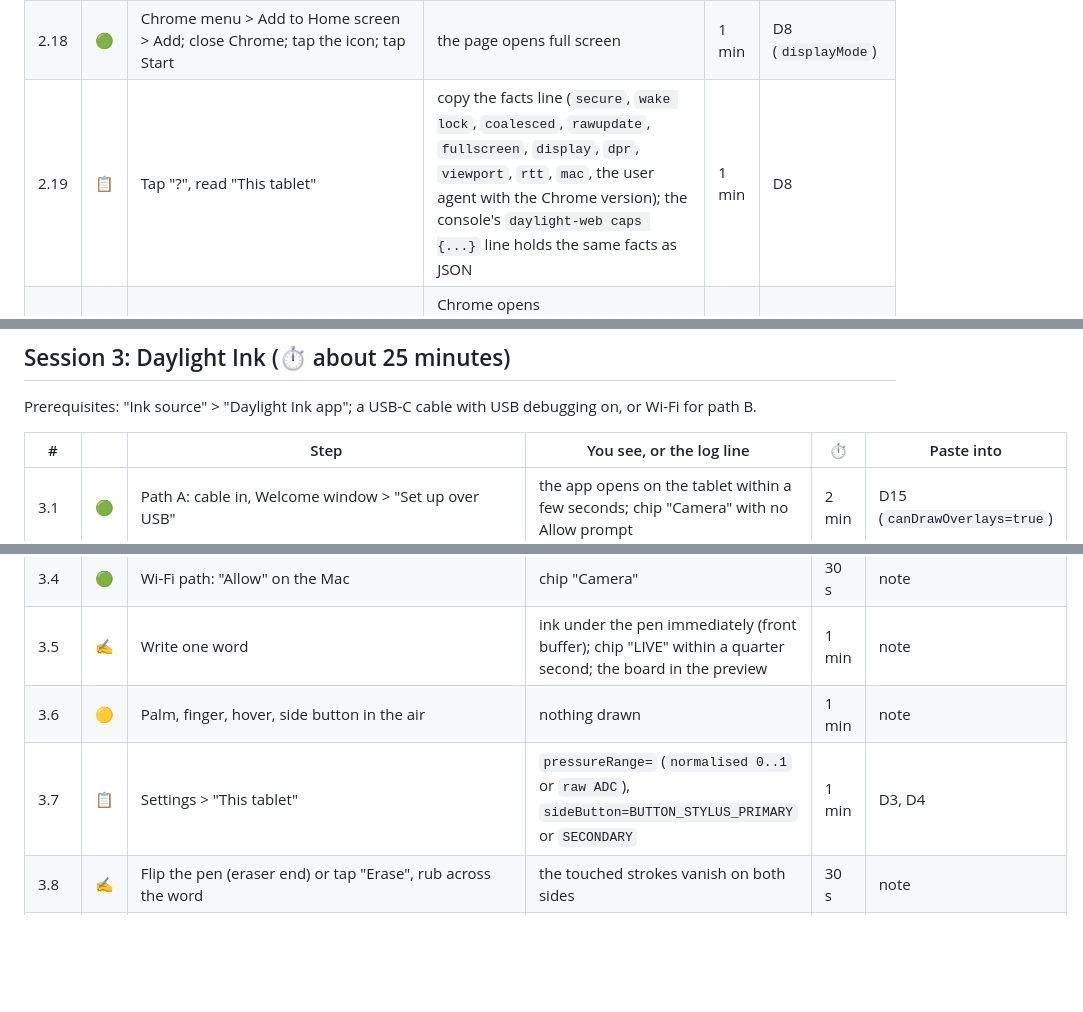
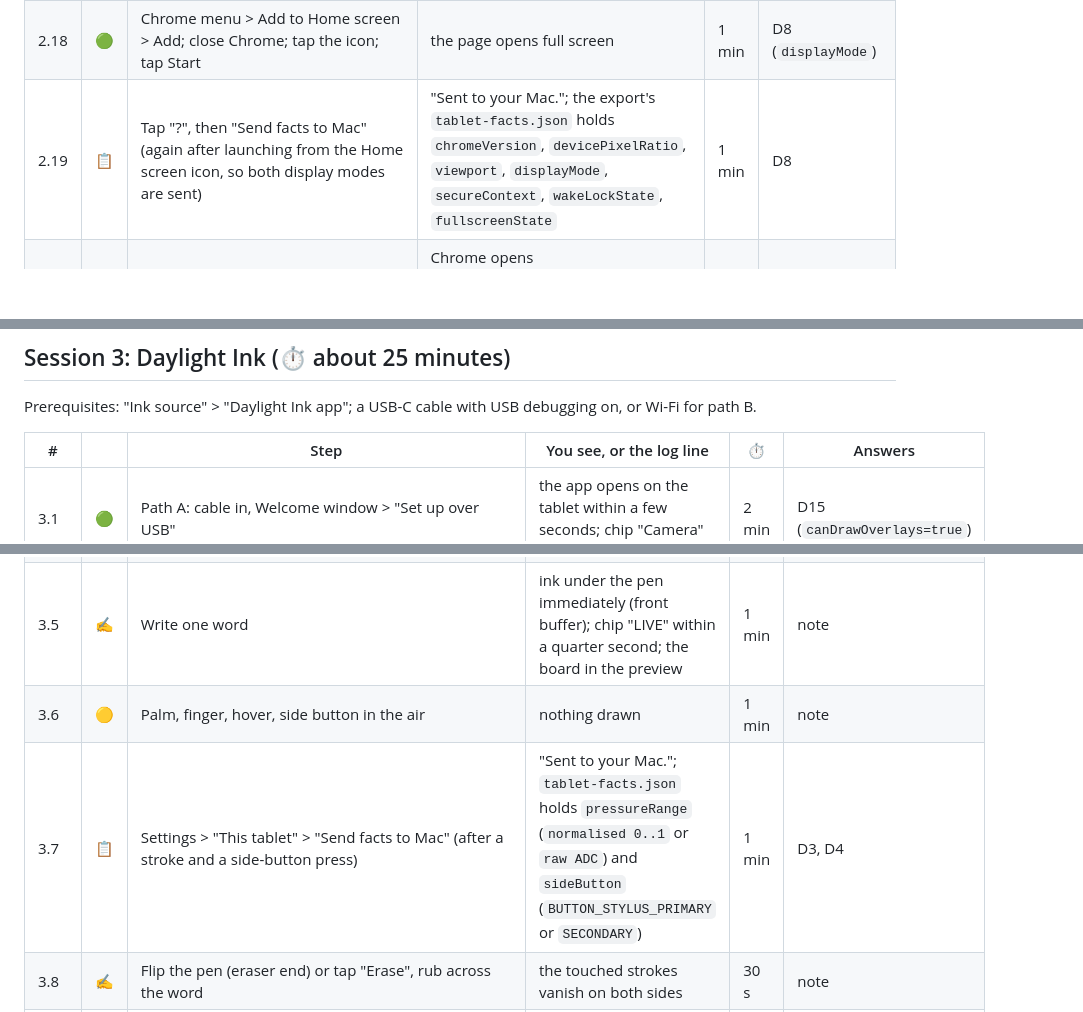
Before and after one commit to 12twelve12hi/daylight-control-your-mac, a Markdown page: whiteboard-camera/docs/TESTING-CHECKLIST.md, 3 parts joined by grey strips. Drawn GitHub-style; blank space fills up the shorter version.

```diff
--- a/whiteboard-camera/docs/TESTING-CHECKLIST.md
+++ b/whiteboard-camera/docs/TESTING-CHECKLIST.md
@@ -59,7 +59,7 @@ Prerequisites: "Ink source" > "Web whiteboard"; the DC-1 on the same Wi-Fi (USB
 | 2.16 | 🟡 | Wi-Fi off on the tablet for 5 s while writing, then on | chip "Looking for your Mac" then "Camera" or "LIVE"; the strokes from the gap arrive on the Mac after the reconnect | 1 min | note |
 | 2.17 | 🟣 | Draw, reload the page, draw again, tap the page's "Undo" twice | the page hides its own stroke first and never loses it (G2) | 1 min | G2 |
 | 2.18 | 🟢 | Chrome menu > Add to Home screen > Add; close Chrome; tap the icon; tap Start | the page opens full screen | 1 min | D8 (`displayMode`) |
-| 2.19 | 📋 | Tap "?", read "This tablet" | copy the facts line (`secure`, `wake lock`, `coalesced`, `rawupdate`, `fullscreen`, `display`, `dpr`, `viewport`, `rtt`, `mac`, the user agent with the Chrome version); the console's `daylight-web caps {...}` line holds the same facts as JSON | 1 min | D8 |
+| 2.19 | 📋 | Tap "?", then "Send facts to Mac" (again after launching from the Home screen icon, so both display modes are sent) | "Sent to your Mac."; the export's `tablet-facts.json` holds `chromeVersion`, `devicePixelRatio`, `viewport`, `displayMode`, `secureContext`, `wakeLockState`, `fullscreenState` | 1 min | D8 |
 | 2.20 | 🟣 | USB: cable in, Welcome window > "Set up over USB" with Web whiteboard selected | Chrome opens `http://localhost:7788` (or the bound port) on the tablet with no Allow prompt; "?" shows `secure true`, `wake lock true held`, `coalesced true` | 2 min | D10 (which app opened the URL) |
 | 2.21 | 🟣 | Optional: try the muted `http://<hostname>.local:7788` line in Chrome | does it load? | 1 min | D8 (`.local`) |
 | 2.22 | 🟣 | Optional (LOOSE_ENDS A5): "?" card, copy the `chrome://flags` line and the origin, paste in Chrome, Enabled, Relaunch | "?" shows `secure true` afterwards | 2 min | A5 |
@@ -71,7 +71,7 @@ Prerequisites: "Ink source" > "Web whiteboard"; the DC-1 on the same Wi-Fi (USB
 
 Prerequisites: "Ink source" > "Daylight Ink app"; a USB-C cable with USB debugging on, or Wi-Fi for path B.
 
-| # | | Step | You see, or the log line | ⏱️ | Paste into |
+| # | | Step | You see, or the log line | ⏱️ | Answers |
 |---|---|---|---|---|---|
 | 3.1 | 🟢 | Path A: cable in, Welcome window > "Set up over USB" | the app opens on the tablet within a few seconds; chip "Camera" with no Allow prompt | 2 min | D15 (`canDrawOverlays=true`) |
 | 3.2 | 🟢 | Path B (no cable): web page "?" > "Download Daylight Ink", Install, allow the source, open | "Welcome to Daylight Ink"; the first row switches from "Looking for your Mac... Enter its address if this takes long" to connected by itself on the same Wi-Fi; else type the Mac's address | 3 min | E15, D11 |
@@ -79,7 +79,7 @@ Prerequisites: "Ink source" > "Daylight Ink app"; a USB-C cable with USB debuggi
 | 3.4 | 🟢 | Wi-Fi path: "Allow" on the Mac | chip "Camera" | 30 s | note |
 | 3.5 | ✍️ | Write one word | ink under the pen immediately (front buffer); chip "LIVE" within a quarter second; the board in the preview | 1 min | note |
 | 3.6 | 🟡 | Palm, finger, hover, side button in the air | nothing drawn | 1 min | note |
-| 3.7 | 📋 | Settings > "This tablet" | `pressureRange=` (`normalised 0..1` or `raw ADC`), `sideButton=BUTTON_STYLUS_PRIMARY` or `SECONDARY` | 1 min | D3, D4 |
+| 3.7 | 📋 | Settings > "This tablet" > "Send facts to Mac" (after a stroke and a side-button press) | "Sent to your Mac."; `tablet-facts.json` holds `pressureRange` (`normalised 0..1` or `raw ADC`) and `sideButton` (`BUTTON_STYLUS_PRIMARY` or `SECONDARY`) | 1 min | D3, D4 |
 | 3.8 | ✍️ | Flip the pen (eraser end) or tap "Erase", rub across the word | the touched strokes vanish on both sides | 30 s | note |
 | 3.9 | ✍️ | "Highlight", then "Undo", "Redo" | amber under black; undo on the Mac first, then the tablet; Redo back; both grey out when empty | 1 min | note |
 | 3.10 | ⏱️ | Stop drawing and wait | "Returning in 5" at 85 s with the breathing dot; "Returning" then "Camera" at 90 s | 2 min | note |
```
Also changed, not shown: other parts of whiteboard-camera/docs/TESTING-CHECKLIST.md (+15 -15 lines), whiteboard-camera/docs/FEEDBACK.md (added, +67 -0 lines).
